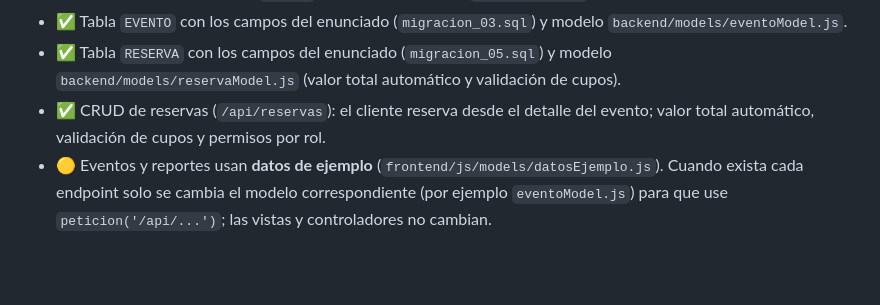
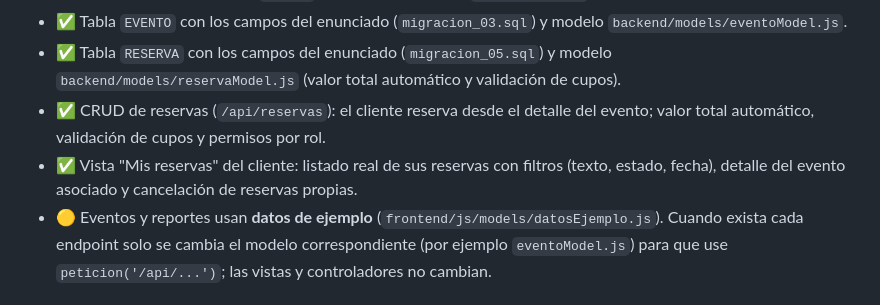
Before and after one commit to sergix4/EventNova, a Markdown page: README.md, the part around the change. Rendered like a GitHub page; blank space fills up the shorter version.

Commit message:
docs(readme): vista Mis reservas

```diff
--- a/README.md
+++ b/README.md
@@ -154,6 +154,7 @@ el mismo servidor entrega las páginas HTML y responde la API.
 - ✅ Tabla `EVENTO` con los campos del enunciado (`migracion_03.sql`) y modelo `backend/models/eventoModel.js`.
 - ✅ Tabla `RESERVA` con los campos del enunciado (`migracion_05.sql`) y modelo `backend/models/reservaModel.js` (valor total automático y validación de cupos).
 - ✅ CRUD de reservas (`/api/reservas`): el cliente reserva desde el detalle del evento; valor total automático, validación de cupos y permisos por rol.
+- ✅ Vista "Mis reservas" del cliente: listado real de sus reservas con filtros (texto, estado, fecha), detalle del evento asociado y cancelación de reservas propias.
 - 🟡 Eventos y reportes usan **datos de ejemplo** (`frontend/js/models/datosEjemplo.js`).
   Cuando exista cada endpoint solo se cambia el modelo correspondiente
   (por ejemplo `eventoModel.js`) para que use `peticion('/api/...')`; las vistas y
```
